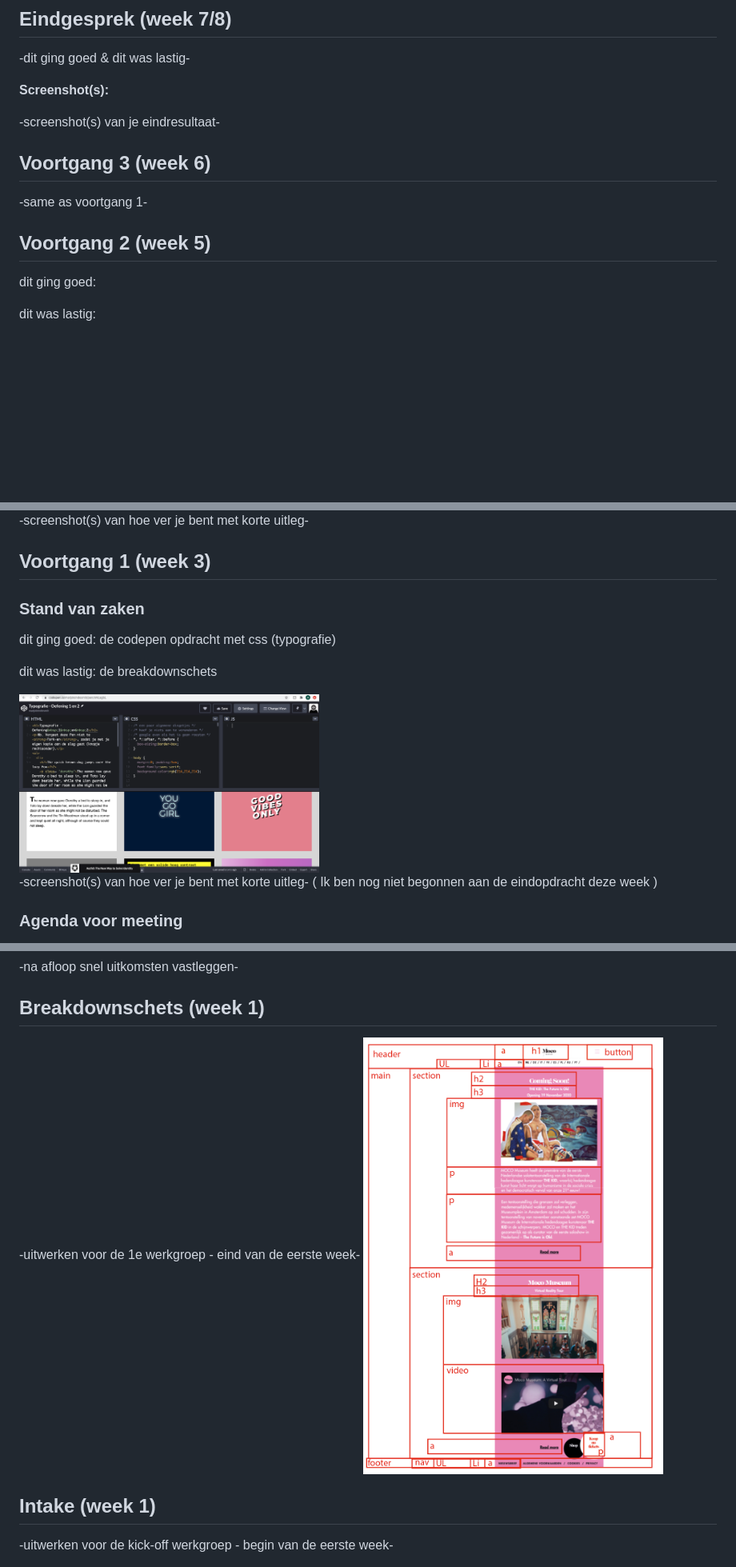
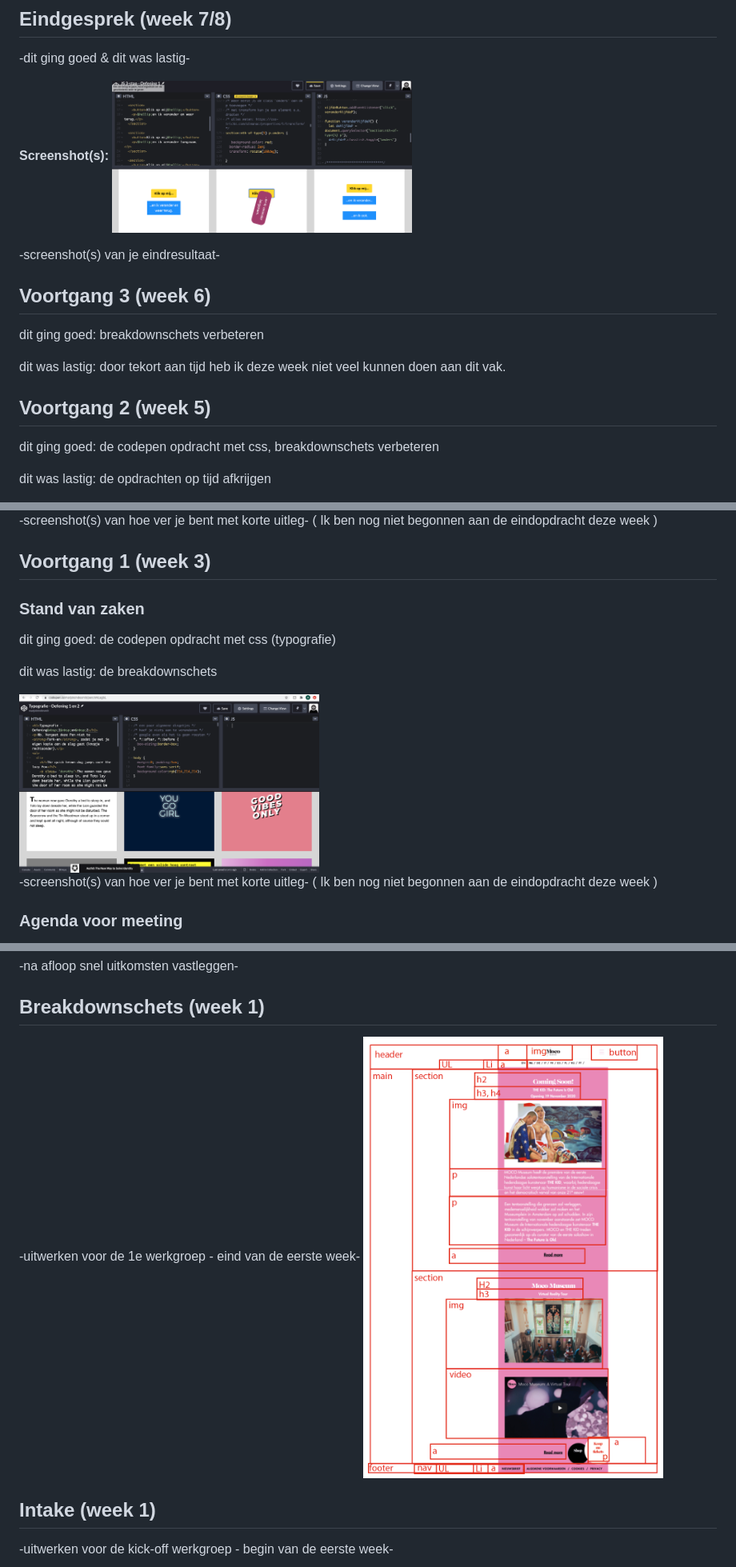
Before and after one commit to marjoleindesmit/blokweb, a Markdown page: readme.md, 3 parts joined by grey strips. Shown: that part at 80% size. Rendered like a GitHub page; pictures changed too: images/breakdownschetsmoco1.png, images/cssweek4.png (added); blank space fills up the shorter version.

```diff
--- a/readme.md
+++ b/readme.md
@@ -18,6 +18,7 @@ Markdown cheat cheet: [Hulp bij het schrijven van Markdown](https://github.com/a
 -dit ging goed & dit was lastig-
 
 **Screenshot(s):**
+<img src="images/cssweek4.png" width="375px" alt="">
 
 -screenshot(s) van je eindresultaat-
 
@@ -25,13 +26,15 @@ Markdown cheat cheet: [Hulp bij het schrijven van Markdown](https://github.com/a
 
 ## Voortgang 3 (week 6)
 
--same as voortgang 1-
+dit ging goed: breakdownschets verbeteren
+
+dit was lastig: door tekort aan tijd heb ik deze week niet veel kunnen doen aan dit vak.
 
 
 
 ## Voortgang 2 (week 5)
 
-dit ging goed:
+dit ging goed: de codepen opdracht met css, breakdownschets verbeteren
 
-dit was lastig:
+dit was lastig: de opdrachten op tijd afkrijgen
 
@@ -39,6 +42,6 @@ dit was lastig:
 
 -screenshot(s) van hoe ver je bent met korte uitleg-
-
+( Ik ben nog niet begonnen aan de eindopdracht deze week )
 
 
 ## Voortgang 1 (week 3)
```
Also changed, not shown: other parts of readme.md (+2 -2 lines), 1 other file.
